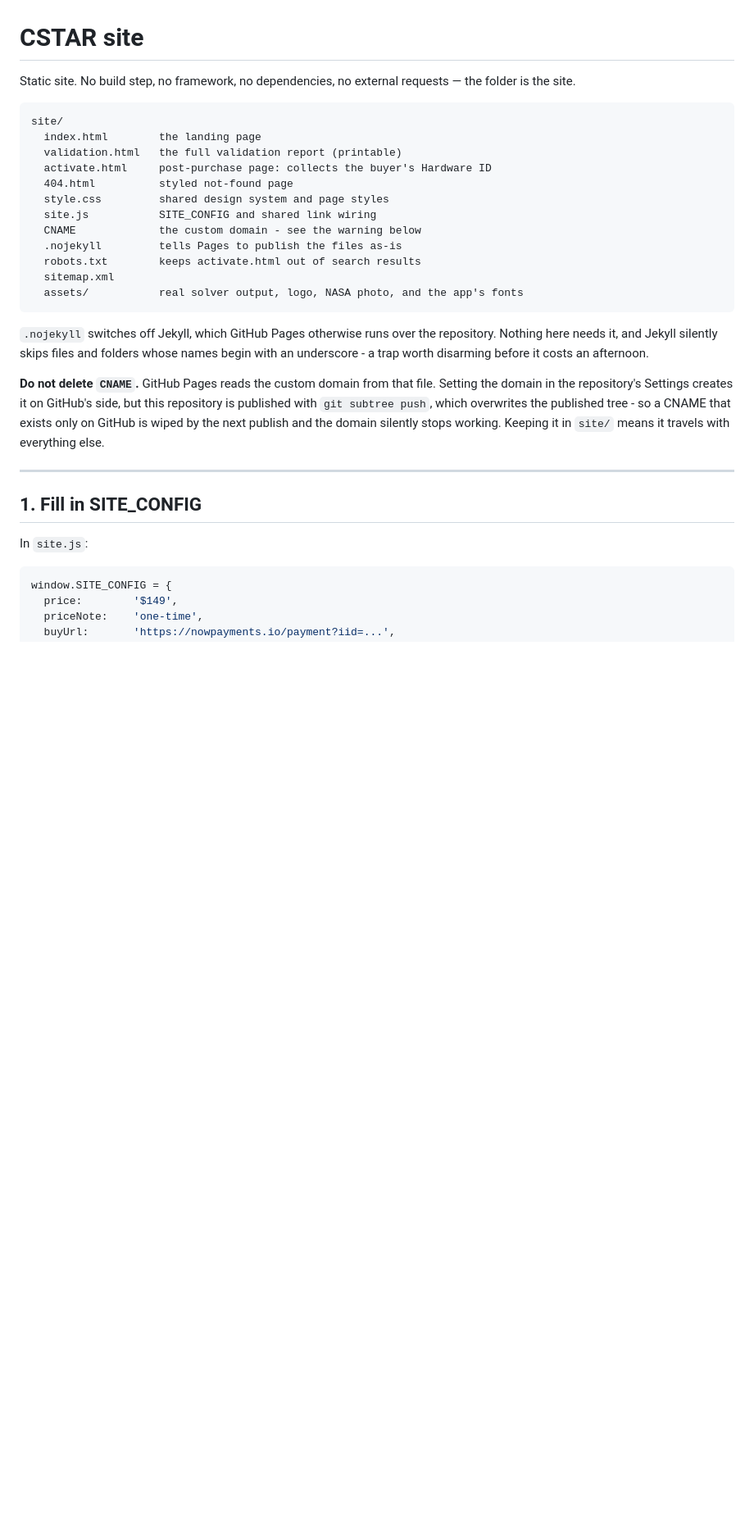
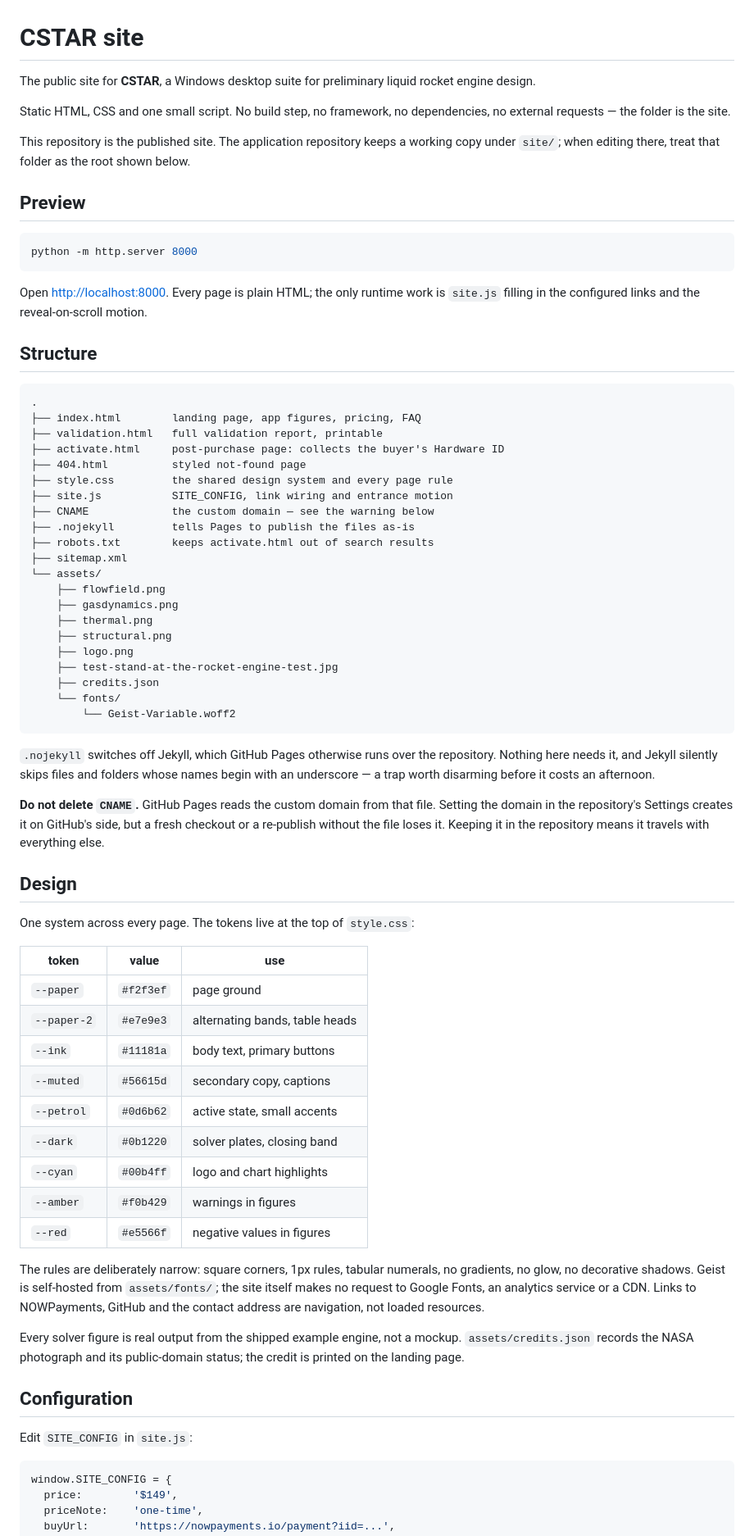
Before and after one commit to EndrickN/cstar-site, a Markdown page: README.md, the part around one of its changes. Shown at 82% size. Drawn GitHub-style; blank space fills up the shorter version.

````diff
--- a/README.md
+++ b/README.md
@@ -1,40 +1,89 @@
 # CSTAR site
 
-Static site. No build step, no framework, no dependencies, no external requests
-— the folder is the site.
+The public site for **CSTAR**, a Windows desktop suite for preliminary liquid
+rocket engine design.
+
+Static HTML, CSS and one small script. No build step, no framework, no
+dependencies, no external requests — the folder is the site.
+
+This repository is the published site. The application repository keeps a
+working copy under `site/`; when editing there, treat that folder as the root
+shown below.
+
+## Preview
+
+```bash
+python -m http.server 8000
+```
+
+Open <http://localhost:8000>. Every page is plain HTML; the only runtime work is
+`site.js` filling in the configured links and the reveal-on-scroll motion.
+
+## Structure
 
 ```
-site/
-  index.html        the landing page
-  validation.html   the full validation report (printable)
-  activate.html     post-purchase page: collects the buyer's Hardware ID
-  404.html          styled not-found page
-  style.css         shared design system and page styles
-  site.js           SITE_CONFIG and shared link wiring
-  CNAME             the custom domain - see the warning below
-  .nojekyll         tells Pages to publish the files as-is
-  robots.txt        keeps activate.html out of search results
-  sitemap.xml
-  assets/           real solver output, logo, NASA photo, and the app's fonts
+.
+├── index.html        landing page, app figures, pricing, FAQ
+├── validation.html   full validation report, printable
+├── activate.html     post-purchase page: collects the buyer's Hardware ID
+├── 404.html          styled not-found page
+├── style.css         the shared design system and every page rule
+├── site.js           SITE_CONFIG, link wiring and entrance motion
+├── CNAME             the custom domain — see the warning below
+├── .nojekyll         tells Pages to publish the files as-is
+├── robots.txt        keeps activate.html out of search results
+├── sitemap.xml
+└── assets/
+    ├── flowfield.png
+    ├── gasdynamics.png
+    ├── thermal.png
+    ├── structural.png
+    ├── logo.png
+    ├── test-stand-at-the-rocket-engine-test.jpg
+    ├── credits.json
+    └── fonts/
+        └── Geist-Variable.woff2
 ```
 
 `.nojekyll` switches off Jekyll, which GitHub Pages otherwise runs over the
 repository. Nothing here needs it, and Jekyll silently skips files and folders
-whose names begin with an underscore - a trap worth disarming before it costs
+whose names begin with an underscore — a trap worth disarming before it costs
 an afternoon.
 
 **Do not delete `CNAME`.** GitHub Pages reads the custom domain from that file.
 Setting the domain in the repository's Settings creates it on GitHub's side, but
-this repository is published with `git subtree push`, which overwrites the
-published tree - so a CNAME that exists only on GitHub is wiped by the next
-publish and the domain silently stops working. Keeping it in `site/` means it
-travels with everything else.
+a fresh checkout or a re-publish without the file loses it. Keeping it in the
+repository means it travels with everything else.
 
----
+## Design
 
-## 1. Fill in SITE_CONFIG
+One system across every page. The tokens live at the top of `style.css`:
 
-In `site.js`:
+| token | value | use |
+|---|---|---|
+| `--paper` | `#f2f3ef` | page ground |
+| `--paper-2` | `#e7e9e3` | alternating bands, table heads |
+| `--ink` | `#11181a` | body text, primary buttons |
+| `--muted` | `#56615d` | secondary copy, captions |
+| `--petrol` | `#0d6b62` | active state, small accents |
+| `--dark` | `#0b1220` | solver plates, closing band |
+| `--cyan` | `#00b4ff` | logo and chart highlights |
+| `--amber` | `#f0b429` | warnings in figures |
+| `--red` | `#e5566f` | negative values in figures |
+
+The rules are deliberately narrow: square corners, 1px rules, tabular numerals,
+no gradients, no glow, no decorative shadows. Geist is self-hosted from
+`assets/fonts/`; the site itself makes no request to Google Fonts, an analytics
+service or a CDN. Links to NOWPayments, GitHub and the contact address are
+navigation, not loaded resources.
+
+Every solver figure is real output from the shipped example engine, not a
+mockup. `assets/credits.json` records the NASA photograph and its public-domain
+status; the credit is printed on the landing page.
+
+## Configuration
+
+Edit `SITE_CONFIG` in `site.js`:
 
 ```js
 window.SITE_CONFIG = {
````
Also changed, not shown: other parts of README.md (+55 -60 lines).
